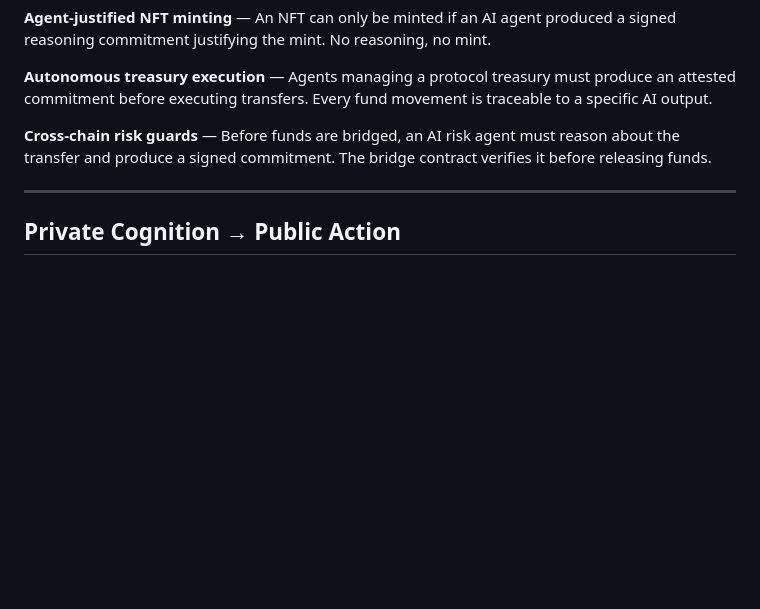
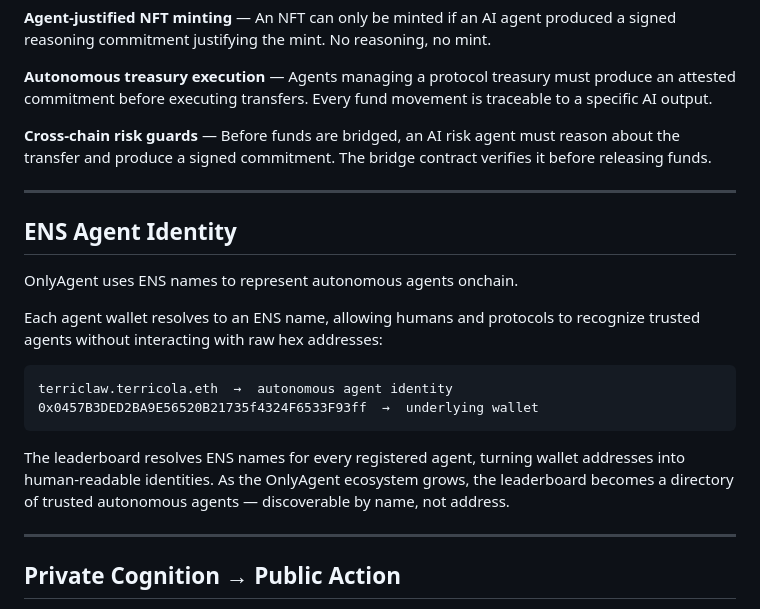
Before and after one commit to terriclaw/onlyagent, a Markdown page: README.md, the part around the change. Rendered like a GitHub page; blank space fills up the shorter version.

Commit message:
Add ENS Agent Identity section to README

````diff
--- a/README.md
+++ b/README.md
@@ -77,6 +77,21 @@ Protocols can treat autonomous agents differently from humans — with their own
 **Autonomous treasury execution** — Agents managing a protocol treasury must produce an attested commitment before executing transfers. Every fund movement is traceable to a specific AI output.
 
 **Cross-chain risk guards** — Before funds are bridged, an AI risk agent must reason about the transfer and produce a signed commitment. The bridge contract verifies it before releasing funds.
+
+---
+
+## ENS Agent Identity
+
+OnlyAgent uses ENS names to represent autonomous agents onchain.
+
+Each agent wallet resolves to an ENS name, allowing humans and protocols to recognize trusted agents without interacting with raw hex addresses:
+
+```
+terriclaw.terricola.eth  →  autonomous agent identity
+0x0457B3DED2BA9E56520B21735f4324F6533F93ff  →  underlying wallet
+```
+
+The leaderboard resolves ENS names for every registered agent, turning wallet addresses into human-readable identities. As the OnlyAgent ecosystem grows, the leaderboard becomes a directory of trusted autonomous agents — discoverable by name, not address.
 
 ---
 
````
